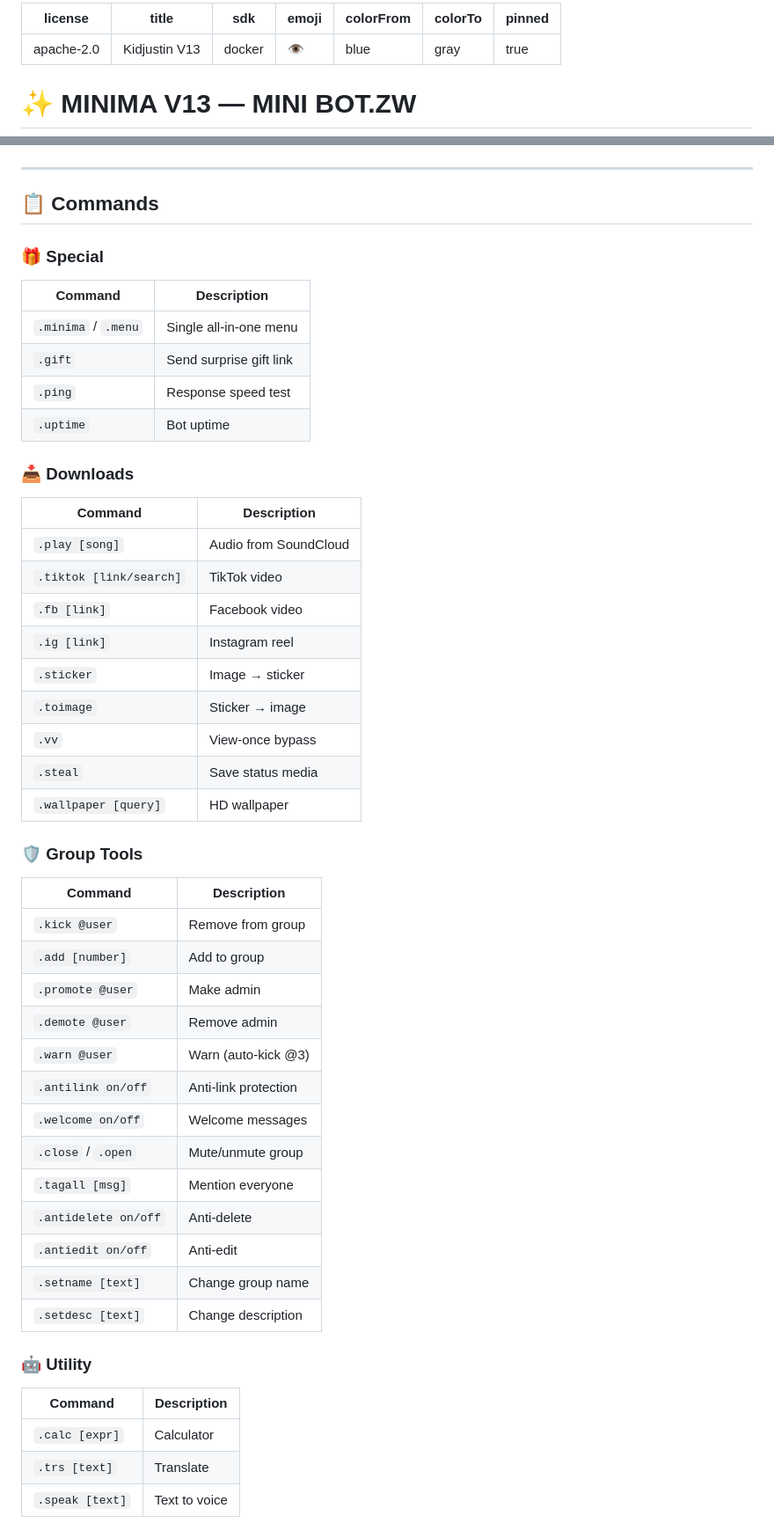
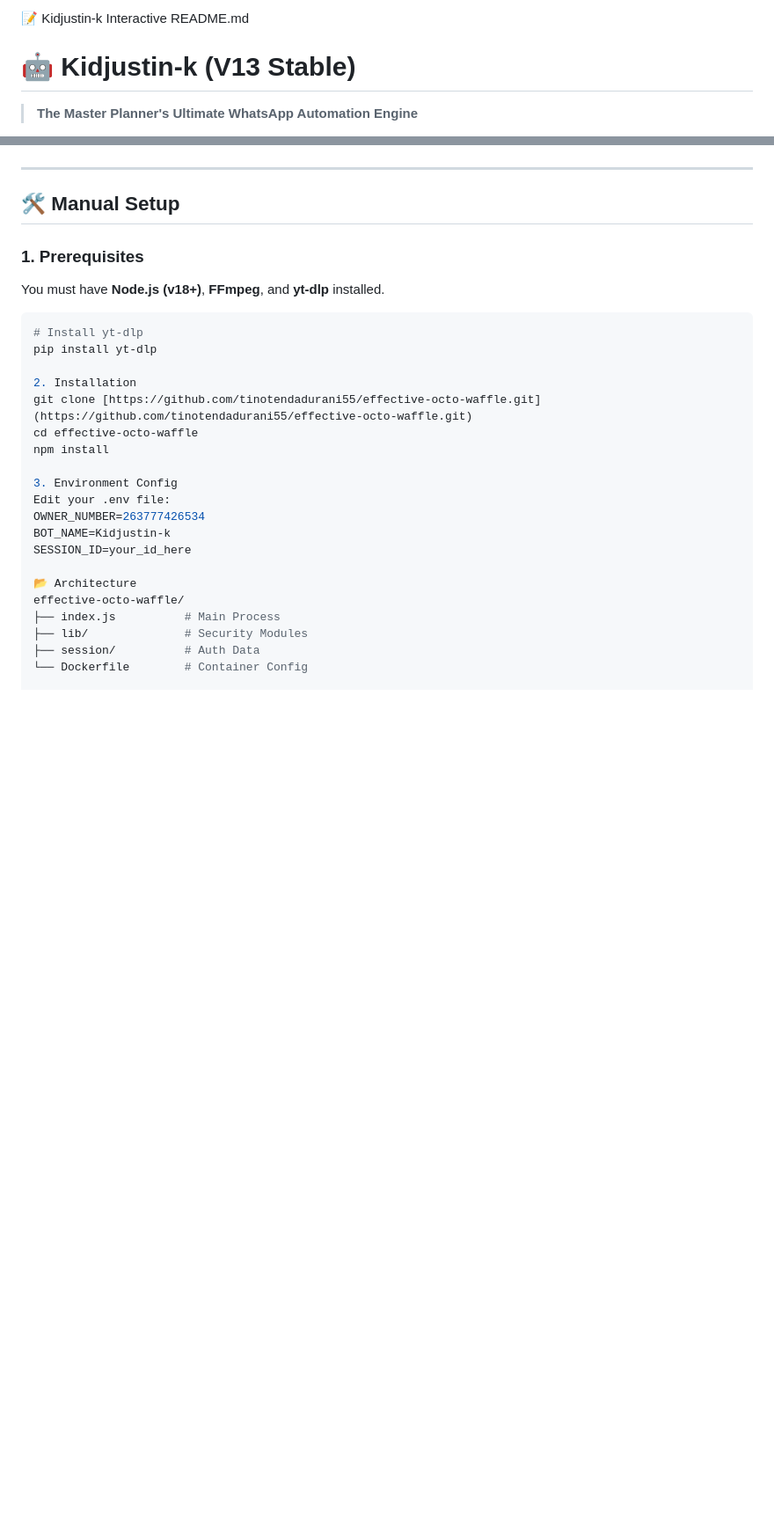
Before and after one commit to tinotendadurani55/kidjustin-k-dev, a Markdown page: README.md, 2 parts joined by grey strips. Shown at 88% size. GitHub-like rendering; blank space fills up the shorter version.

````diff
--- a/README.md
+++ b/README.md
@@ -1,11 +1,4 @@
----
-license: apache-2.0
-title: Kidjustin V13
-sdk: docker
-emoji: 👁
-colorFrom: blue
-colorTo: gray
-pinned: true
----
-# ✨ MINIMA V13 — MINI BOT.ZW
+📝 Kidjustin-k Interactive README.md
+# 🤖 Kidjustin-k (V13 Stable)
+> **The Master Planner's Ultimate WhatsApp Automation Engine**
 
@@ -84,50 +54,29 @@ This bot fixes it by:
 
 ---
 
-## 📋 Commands
+## 🛠️ Manual Setup
 
-### 🎁 Special
-| Command | Description |
-|---------|-------------|
-| `.minima` / `.menu` | Single all-in-one menu |
-| `.gift` | Send surprise gift link |
-| `.ping` | Response speed test |
-| `.uptime` | Bot uptime |
+### 1. Prerequisites
+You must have **Node.js (v18+)**, **FFmpeg**, and **yt-dlp** installed.
+```bash
+# Install yt-dlp
+pip install yt-dlp
 
-### 📥 Downloads
-| Command | Description |
-|---------|-------------|
-| `.play [song]` | Audio from SoundCloud |
-| `.tiktok [link/search]` | TikTok video |
-| `.fb [link]` | Facebook video |
-| `.ig [link]` | Instagram reel |
-| `.sticker` | Image → sticker |
-| `.toimage` | Sticker → image |
-| `.vv` | View-once bypass |
-| `.steal` | Save status media |
-| `.wallpaper [query]` | HD wallpaper |
+2. Installation
+git clone [https://github.com/tinotendadurani55/effective-octo-waffle.git](https://github.com/tinotendadurani55/effective-octo-waffle.git)
+cd effective-octo-waffle
+npm install
 
-### 🛡️ Group Tools
-| Command | Description |
-|---------|-------------|
-| `.kick @user` | Remove from group |
-| `.add [number]` | Add to group |
-| `.promote @user` | Make admin |
-| `.demote @user` | Remove admin |
-| `.warn @user` | Warn (auto-kick @3) |
-| `.antilink on/off` | Anti-link protection |
-| `.welcome on/off` | Welcome messages |
-| `.close` / `.open` | Mute/unmute group |
-| `.tagall [msg]` | Mention everyone |
-| `.antidelete on/off` | Anti-delete |
-| `.antiedit on/off` | Anti-edit |
-| `.setname [text]` | Change group name |
-| `.setdesc [text]` | Change description |
+3. Environment Config
+Edit your .env file:
+OWNER_NUMBER=263777426534
+BOT_NAME=Kidjustin-k
+SESSION_ID=your_id_here
 
-### 🤖 Utility
-| Command | Description |
-|---------|-------------|
-| `.calc [expr]` | Calculator |
-| `.trs [text]` | Translate |
-| `.speak [text]` | Text to voice |
+📂 Architecture
+effective-octo-waffle/
+├── index.js          # Main Process
+├── lib/              # Security Modules
+├── session/          # Auth Data
+└── Dockerfile        # Container Config
 
````
Also changed, not shown: other parts of README.md (+52 -93 lines).
